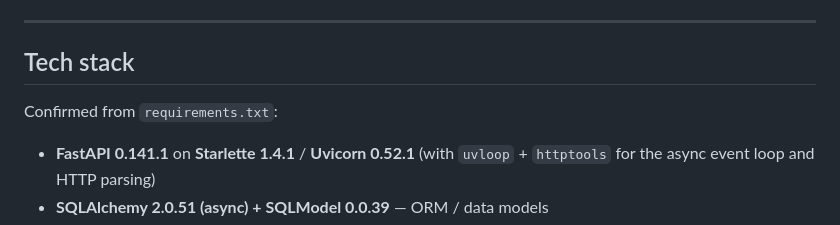
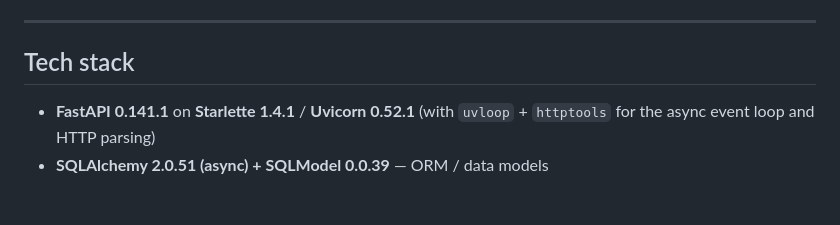
Before and after one commit to theruderaw/medgemma-inference-server, a Markdown page: README.md, the part around the change. Drawn GitHub-style; blank space fills up the shorter version.

```diff
--- a/README.md
+++ b/README.md
@@ -36,7 +36,6 @@ them through a retrieval-augmented chat interface backed by pgvector.
 
 ## Tech stack
 
-Confirmed from `requirements.txt`:
 
 - **FastAPI 0.141.1** on **Starlette 1.4.1** / **Uvicorn 0.52.1** (with
   `uvloop` + `httptools` for the async event loop and HTTP parsing)
```
